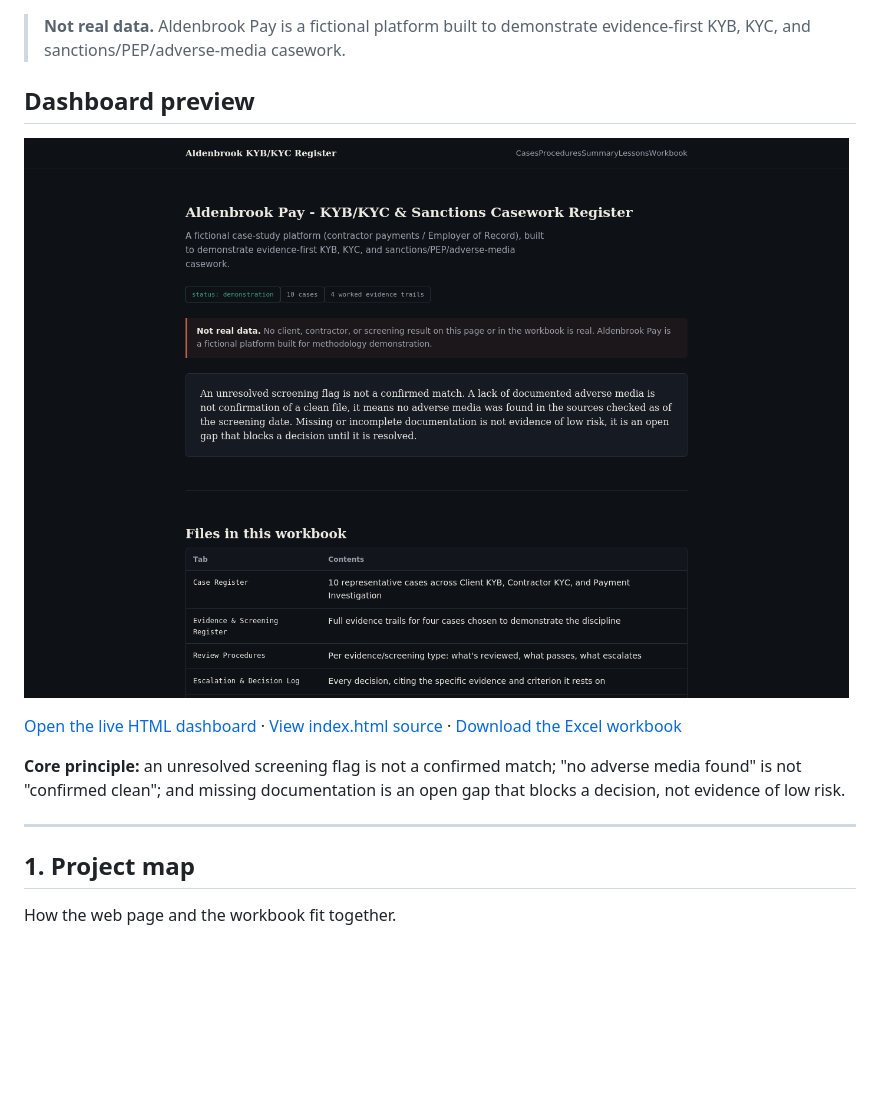
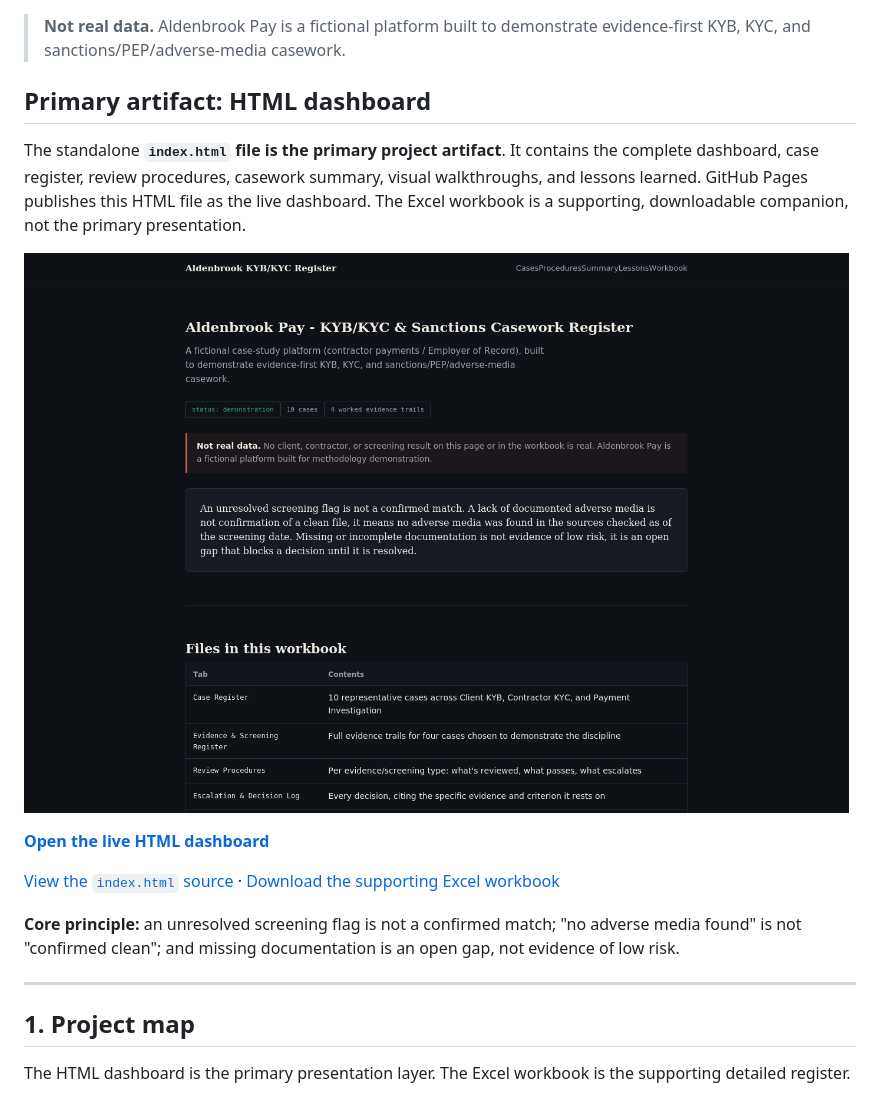
Before and after one commit to TJON-Star/Aldenbrook-Pay-KYB-KYC-Sanctions-Casework-Register, a Markdown page: README.md, the part around one of its changes. Rendered like a GitHub page; blank space fills up the shorter version.

Commit message:
Make HTML dashboard the primary project artifact

````diff
--- a/README.md
+++ b/README.md
@@ -2,19 +2,23 @@
 
 > **Not real data.** Aldenbrook Pay is a fictional platform built to demonstrate evidence-first KYB, KYC, and sanctions/PEP/adverse-media casework.
 
-## Dashboard preview
+## Primary artifact: HTML dashboard
 
-[![Aldenbrook Pay casework register preview](./Screenshot_Overview.png)](https://tjon-star.github.io/Aldenbrook-Pay-KYB-KYC-Sanctions-Casework-Register/)
+The standalone **`index.html` file is the primary project artifact**. It contains the complete dashboard, case register, review procedures, casework summary, visual walkthroughs, and lessons learned. GitHub Pages publishes this HTML file as the live dashboard. The Excel workbook is a supporting, downloadable companion, not the primary presentation.
 
-[Open the live HTML dashboard](https://tjon-star.github.io/Aldenbrook-Pay-KYB-KYC-Sanctions-Casework-Register/) · [View index.html source](./index.html) · [Download the Excel workbook](./Aldenbrook_KYB_KYC_Casework_Register..xlsx)
+[![Aldenbrook Pay HTML dashboard preview](./Screenshot_Overview.png)](https://tjon-star.github.io/Aldenbrook-Pay-KYB-KYC-Sanctions-Casework-Register/)
 
-**Core principle:** an unresolved screening flag is not a confirmed match; "no adverse media found" is not "confirmed clean"; and missing documentation is an open gap that blocks a decision, not evidence of low risk.
+**[Open the live HTML dashboard](https://tjon-star.github.io/Aldenbrook-Pay-KYB-KYC-Sanctions-Casework-Register/)**
+
+[View the `index.html` source](./index.html) · [Download the supporting Excel workbook](./Aldenbrook_KYB_KYC_Casework_Register..xlsx)
+
+**Core principle:** an unresolved screening flag is not a confirmed match; "no adverse media found" is not "confirmed clean"; and missing documentation is an open gap, not evidence of low risk.
 
 ---
 
 ## 1. Project map
 
-How the web page and the workbook fit together.
+The HTML dashboard is the primary presentation layer. The Excel workbook is the supporting detailed register.
 
 ```mermaid
 flowchart TB
````
Also changed, not shown: other parts of README.md (+3 -3 lines).
